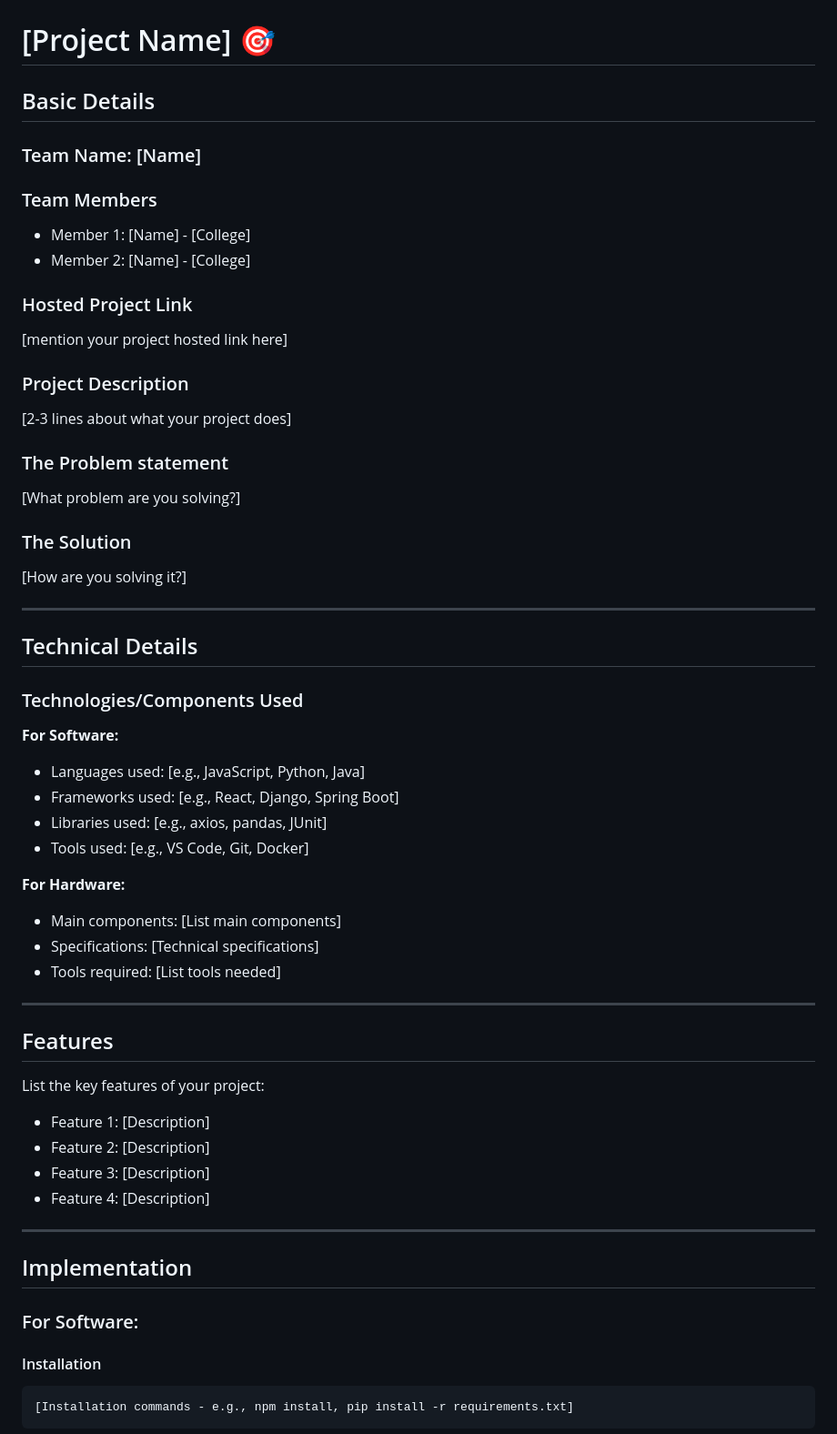
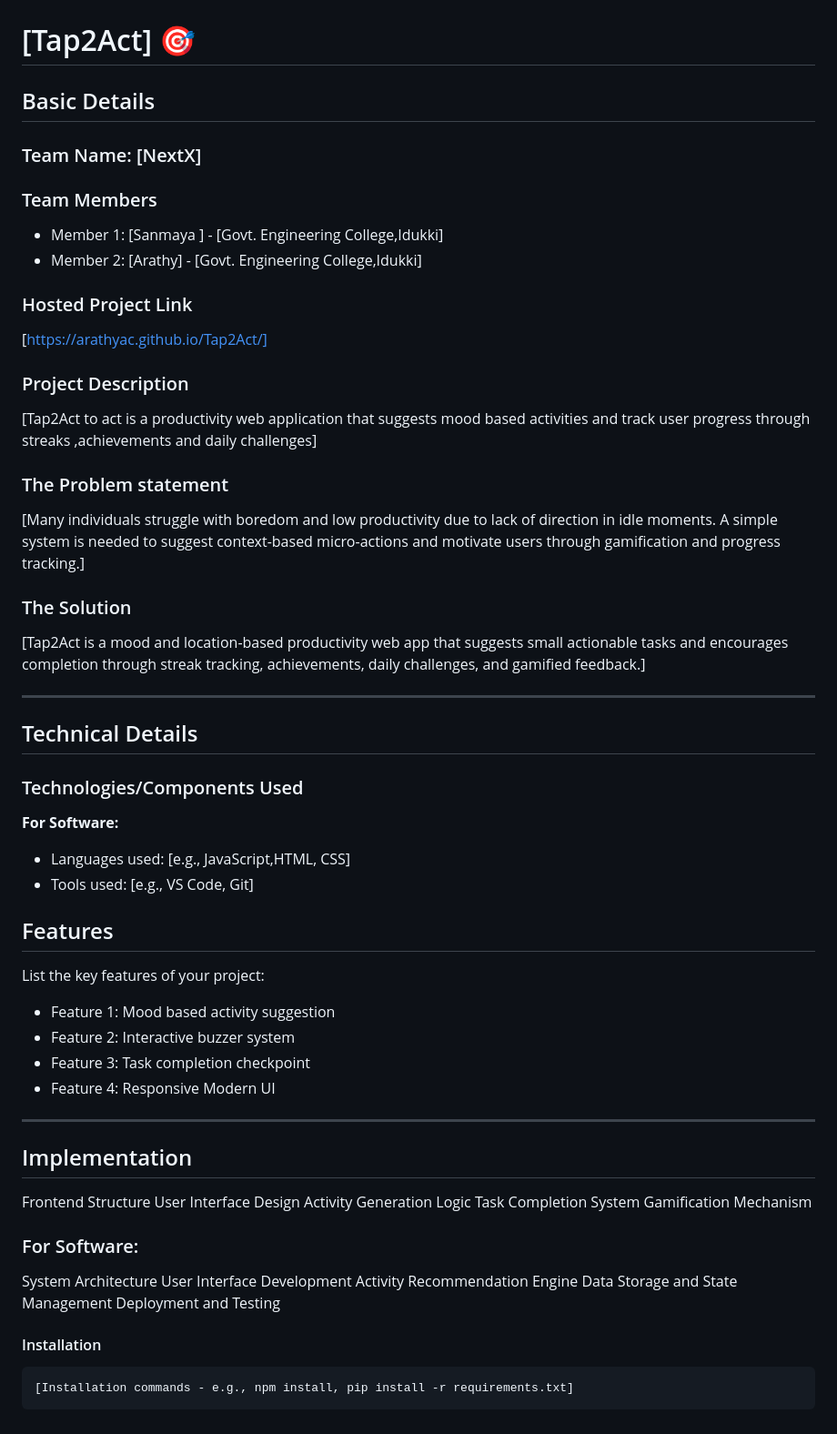
Before and after one commit to arathyac/Tap2Act, a Markdown page: README.md, the part around one of its changes. Shown at 91% size. GitHub-like rendering.

````diff
--- a/README.md
+++ b/README.md
@@ -2,27 +2,27 @@
   <img src="./img.png" alt="Project Banner" width="100%">
 </p>
 
-# [Project Name] 🎯
+# [Tap2Act] 🎯
 
 ## Basic Details
 
-### Team Name: [Name]
+### Team Name: [NextX]
 
 ### Team Members
-- Member 1: [Name] - [College]
-- Member 2: [Name] - [College]
+- Member 1: [Sanmaya ] - [Govt. Engineering College,Idukki]
+- Member 2: [Arathy] - [Govt. Engineering College,Idukki]
 
 ### Hosted Project Link
-[mention your project hosted link here]
+[https://arathyac.github.io/Tap2Act/]
 
 ### Project Description
-[2-3 lines about what your project does]
+[Tap2Act to act is a productivity web application that suggests mood based activities and track user progress through streaks ,achievements and daily challenges]
 
 ### The Problem statement
-[What problem are you solving?]
+[Many individuals struggle with boredom and low productivity due to lack of direction in idle moments. A simple system is needed to suggest context-based micro-actions and motivate users through gamification and progress tracking.]
 
 ### The Solution
-[How are you solving it?]
+[Tap2Act is a mood and location-based productivity web app that suggests small actionable tasks and encourages completion through streak tracking, achievements, daily challenges, and gamified feedback.]
 
 ---
 
@@ -31,32 +31,33 @@
 ### Technologies/Components Used
 
 **For Software:**
-- Languages used: [e.g., JavaScript, Python, Java]
-- Frameworks used: [e.g., React, Django, Spring Boot]
-- Libraries used: [e.g., axios, pandas, JUnit]
-- Tools used: [e.g., VS Code, Git, Docker]
+- Languages used: [e.g., JavaScript,HTML, CSS]
+- Tools used: [e.g., VS Code, Git]
 
-**For Hardware:**
-- Main components: [List main components]
-- Specifications: [Technical specifications]
-- Tools required: [List tools needed]
 
----
 
 ## Features
 
 List the key features of your project:
-- Feature 1: [Description]
-- Feature 2: [Description]
-- Feature 3: [Description]
-- Feature 4: [Description]
+- Feature 1: Mood based activity suggestion
+- Feature 2: Interactive buzzer system
+- Feature 3: Task completion checkpoint
+- Feature 4: Responsive Modern UI
 
 ---
 
 ## Implementation
-
+Frontend Structure
+User Interface Design
+Activity Generation Logic
+Task Completion System
+Gamification Mechanism
 ### For Software:
-
+System Architecture
+User Interface Development
+Activity Recommendation Engine
+Data Storage and State Management
+Deployment and Testing
 #### Installation
 ```bash
 [Installation commands - e.g., npm install, pip install -r requirements.txt]
````
Also changed, not shown: other parts of README.md (+3 -3 lines), img1.png (added), img2.png (added), img3.png (added).
